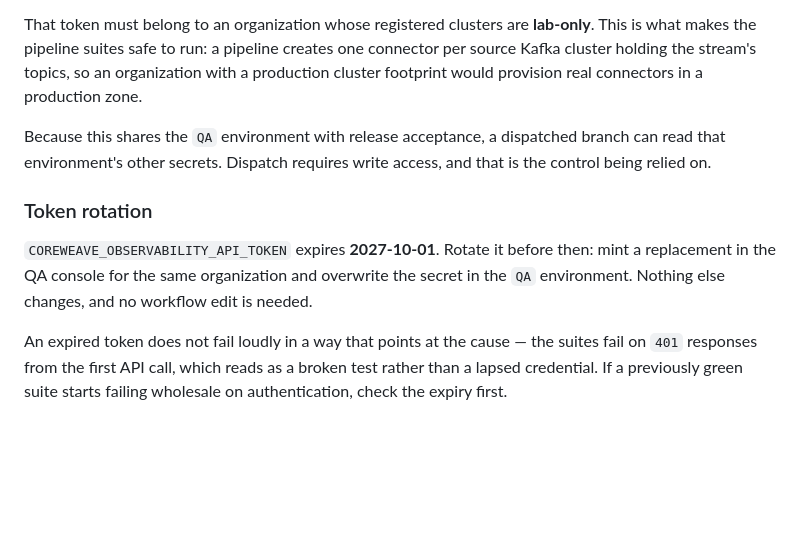
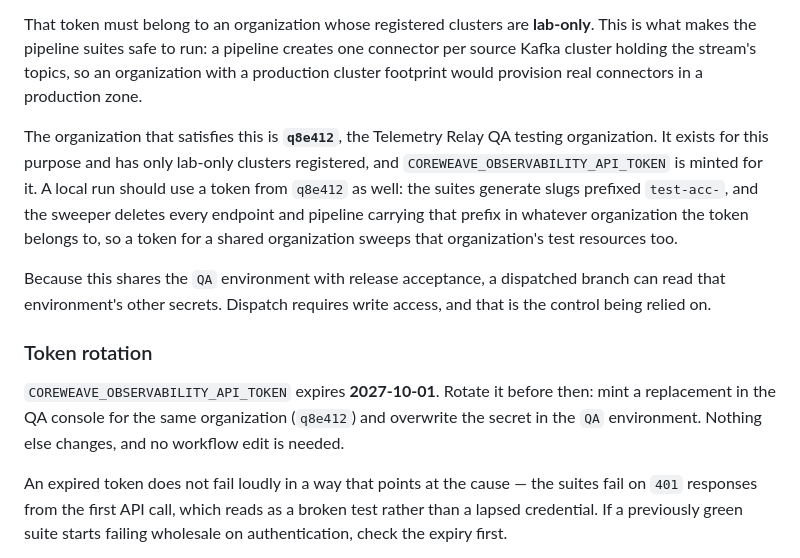
Before and after one commit to coreweave/terraform-provider-coreweave, a Markdown page: .github/acceptance-tests/README.md, the part around the change. GitHub-like rendering; blank space fills up the shorter version.

Commit message:
docs(acceptance): name the Telemetry Relay QA testing organization
The README explained that the token must belong to a lab-only organization
and how to verify one, but never said which organization that is, leaving
the next person to rediscover it. Name q8e412, and say that local runs
should use a token from it too, since the sweeper deletes every test-acc-
prefixed resource in whatever organization the token belongs to.

```diff
--- a/.github/acceptance-tests/README.md
+++ b/.github/acceptance-tests/README.md
@@ -27,11 +27,13 @@ Credentials come from the `QA` environment, with the suite carrying its own secr
 
 That token must belong to an organization whose registered clusters are **lab-only**. This is what makes the pipeline suites safe to run: a pipeline creates one connector per source Kafka cluster holding the stream's topics, so an organization with a production cluster footprint would provision real connectors in a production zone.
 
+The organization that satisfies this is **`q8e412`**, the Telemetry Relay QA testing organization. It exists for this purpose and has only lab-only clusters registered, and `COREWEAVE_OBSERVABILITY_API_TOKEN` is minted for it. A local run should use a token from `q8e412` as well: the suites generate slugs prefixed `test-acc-`, and the sweeper deletes every endpoint and pipeline carrying that prefix in whatever organization the token belongs to, so a token for a shared organization sweeps that organization's test resources too.
+
 Because this shares the `QA` environment with release acceptance, a dispatched branch can read that environment's other secrets. Dispatch requires write access, and that is the control being relied on.
 
 ### Token rotation
 
-`COREWEAVE_OBSERVABILITY_API_TOKEN` expires **2027-10-01**. Rotate it before then: mint a replacement in the QA console for the same organization and overwrite the secret in the `QA` environment. Nothing else changes, and no workflow edit is needed.
+`COREWEAVE_OBSERVABILITY_API_TOKEN` expires **2027-10-01**. Rotate it before then: mint a replacement in the QA console for the same organization (`q8e412`) and overwrite the secret in the `QA` environment. Nothing else changes, and no workflow edit is needed.
 
 An expired token does not fail loudly in a way that points at the cause — the suites fail on `401` responses from the first API call, which reads as a broken test rather than a lapsed credential. If a previously green suite starts failing wholesale on authentication, check the expiry first.
 
```
